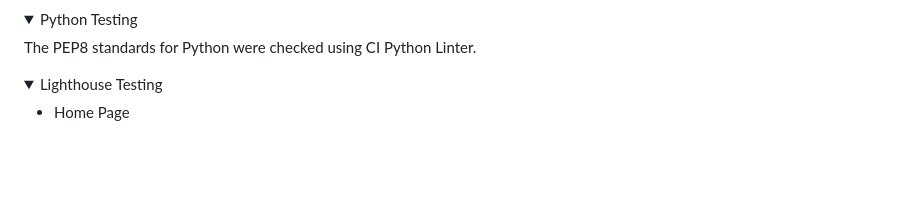
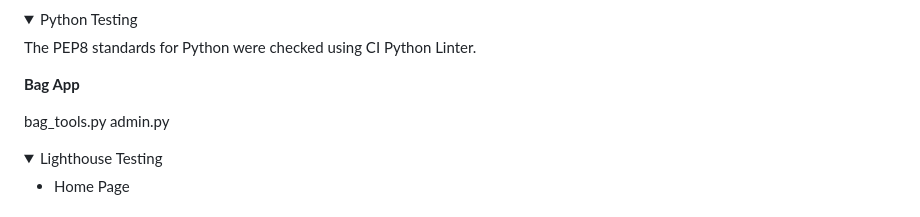
Before and after one commit to teresabowe/furniture-restoration-collective, a Markdown page: README.md, the part around the change printed below. Drawn GitHub-style; folded sections open; blank space fills up the shorter version.

```diff
--- a/README.md
+++ b/README.md
@@ -890,6 +917,12 @@ W3C CSS Validator.
 <details><summary>Python Testing</summary>
 
 The PEP8 standards for Python were checked using CI Python Linter.
+
+__Bag App__
+
+bag_tools.py
+admin.py
+
 
 </details>
 
```
Also changed, not shown: other parts of README.md (+30 -3 lines), documentation/screenshots/css-code-validation-clear.png (added), documentation/screenshots/html-code-validation-clear.png (added), documentation/screenshots/html-code-validation-error.png (added), 1 other file.
